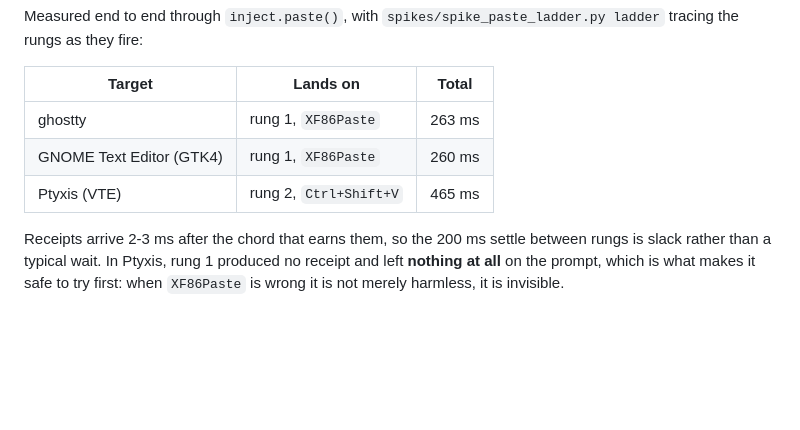
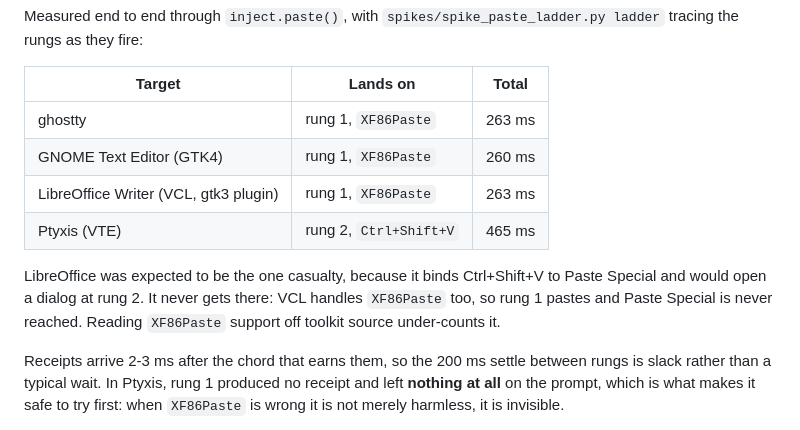
Before and after one commit to tduarte/Scribe, a Markdown page: docs/PORTAL-FINDINGS.md, the part around the change. Rendered like a GitHub page; blank space fills up the shorter version.

Commit message:
Record that LibreOffice lands on the first rung too
It was expected to be the ladder's one casualty: it binds Ctrl+Shift+V to Paste
Special, so rung 2 should have opened a dialog. It never reaches rung 2. VCL
handles XF86Paste as well, so the paste lands at 263 ms like GTK4 and ghostty.

Co-Authored-By: Claude Opus 5 (1M context) <noreply@anthropic.com>
Claude-Session: https://claude.ai/code/session_013akhj2xAvxZQyLfTtLYTyR

```diff
--- a/docs/PORTAL-FINDINGS.md
+++ b/docs/PORTAL-FINDINGS.md
@@ -235,7 +235,13 @@ Measured end to end through `inject.paste()`, with
 |---|---|---|
 | ghostty | rung 1, `XF86Paste` | 263 ms |
 | GNOME Text Editor (GTK4) | rung 1, `XF86Paste` | 260 ms |
+| LibreOffice Writer (VCL, gtk3 plugin) | rung 1, `XF86Paste` | 263 ms |
 | Ptyxis (VTE) | rung 2, `Ctrl+Shift+V` | 465 ms |
+
+LibreOffice was expected to be the one casualty, because it binds Ctrl+Shift+V
+to Paste Special and would open a dialog at rung 2. It never gets there: VCL
+handles `XF86Paste` too, so rung 1 pastes and Paste Special is never reached.
+Reading `XF86Paste` support off toolkit source under-counts it.
 
 Receipts arrive 2-3 ms after the chord that earns them, so the 200 ms settle
 between rungs is slack rather than a typical wait. In Ptyxis, rung 1 produced no
```
